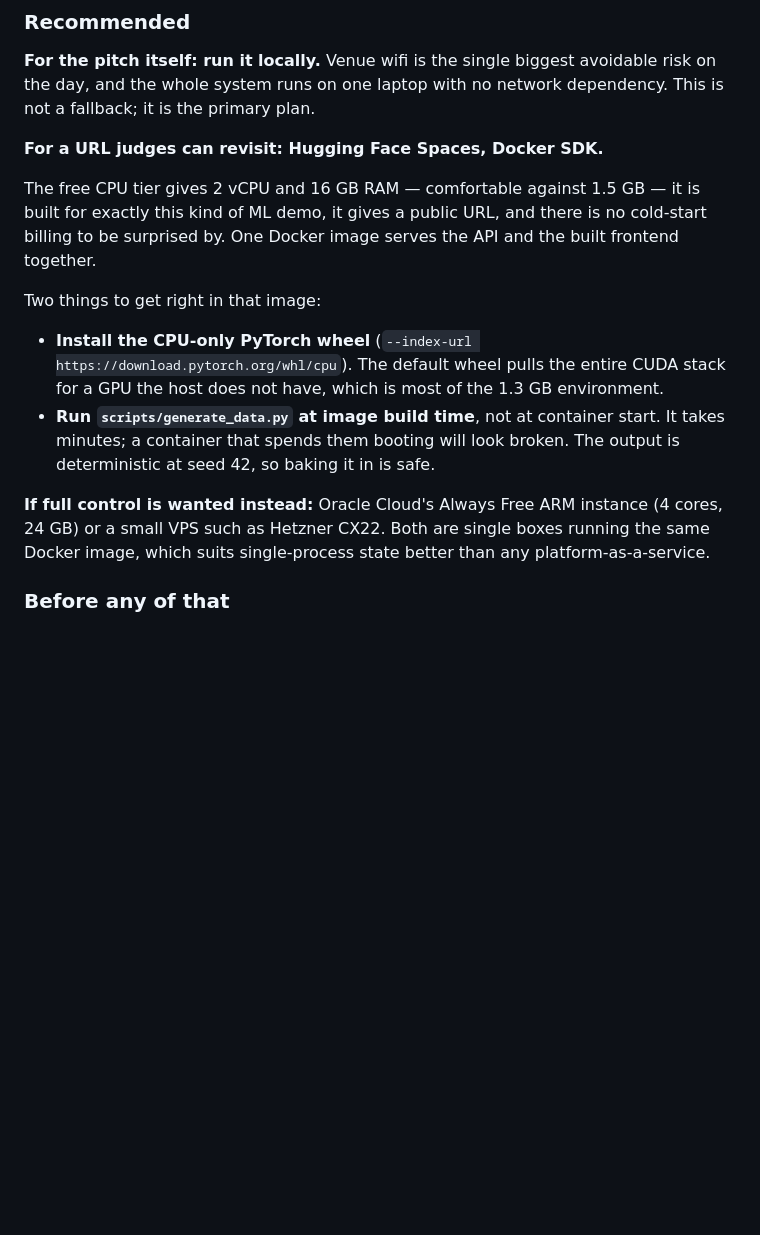
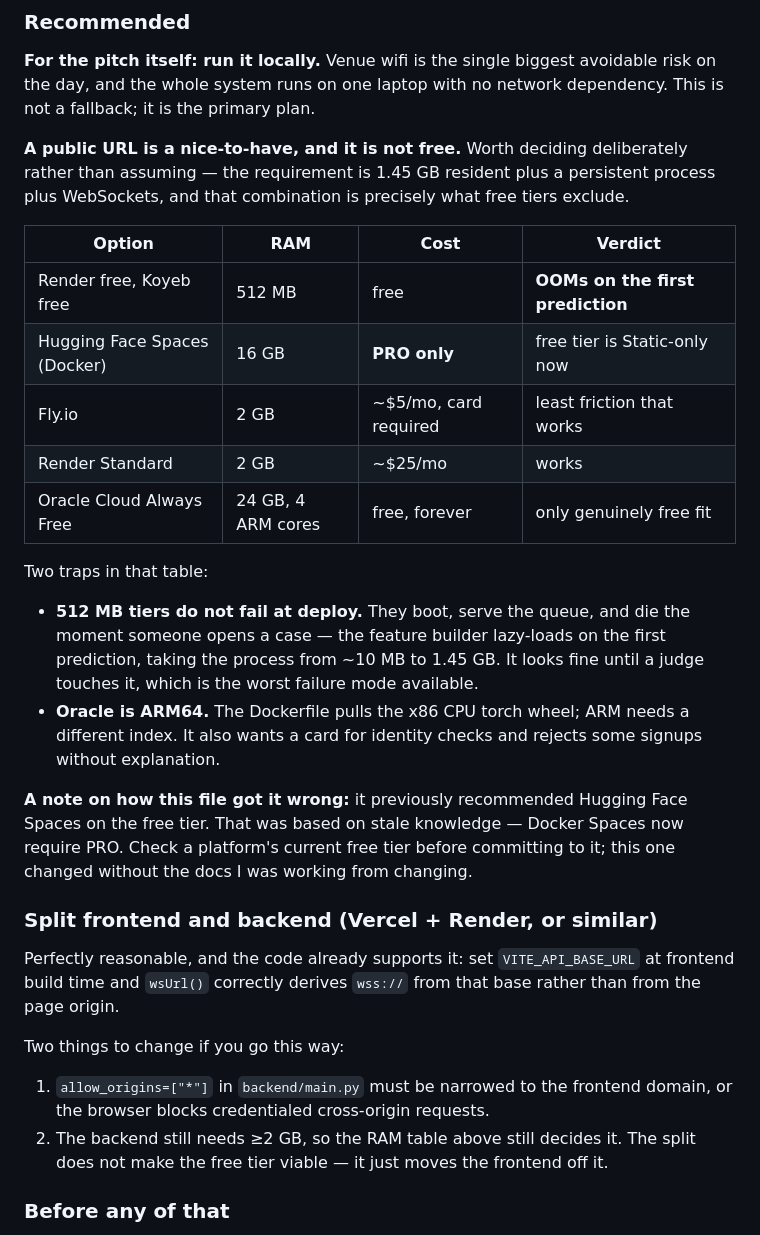
Before and after one commit to Muleshieldsih/Muleshield, a Markdown page: PROJECT_NOTES.md, the part around the change. GitHub-like rendering; blank space fills up the shorter version.

Commit message:
Correct the deployment options: Hugging Face free tier no longer fits
This file recommended Hugging Face Spaces on the free tier. That was wrong.
Docker and Gradio Spaces now require PRO; only Static Spaces are free, and a
static host cannot run a Python process. The recommendation was based on stale
knowledge of a tier that has since changed.

Replaced with a table of what actually fits 1.45 GB plus a persistent process
plus WebSockets, which is a combination free tiers largely exclude:

    Render free / Koyeb free   512 MB   OOMs on the first prediction
    HF Spaces Docker           16 GB    PRO only
    Fly.io                     2 GB     ~$5/mo, least friction that works
    Render Standard            2 GB     ~$25/mo
    Oracle Cloud Always Free   24 GB    only genuinely free fit, ARM64

Two traps recorded because neither is obvious:

512 MB tiers do not fail at deploy. They boot, serve the queue, and die when
someone opens a case -- the feature builder lazy-loads on the first prediction
and takes the process from ~10 MB to 1.45 GB. It looks healthy until a judge
touches it.

Oracle is ARM64, so the Dockerfile's x86 CPU torch index is wrong there.

Also added the split-deploy option (Vercel frontend, backend elsewhere), which
the code already supports via VITE_API_BASE_URL -- with the note that it does
not make a free tier viable, it only moves the frontend off one, and that CORS
must be narrowed from "*" first.

Peak memory re-measured after exercising predict, graph and embeddings: 1.45 GB,
not the 1.53 GB previously recorded.

```diff
--- a/PROJECT_NOTES.md
+++ b/PROJECT_NOTES.md
@@ -200,27 +200,46 @@ evening trying.
 avoidable risk on the day, and the whole system runs on one laptop with no
 network dependency. This is not a fallback; it is the primary plan.
 
-**For a URL judges can revisit: Hugging Face Spaces, Docker SDK.**
+**A public URL is a nice-to-have, and it is not free.** Worth deciding
+deliberately rather than assuming — the requirement is 1.45 GB resident plus a
+persistent process plus WebSockets, and that combination is precisely what free
+tiers exclude.
 
-The free CPU tier gives 2 vCPU and 16 GB RAM — comfortable against 1.5 GB — it
-is built for exactly this kind of ML demo, it gives a public URL, and there is
-no cold-start billing to be surprised by. One Docker image serves the API and
-the built frontend together.
+| Option | RAM | Cost | Verdict |
+|---|---|---|---|
+| Render free, Koyeb free | 512 MB | free | **OOMs on the first prediction** |
+| Hugging Face Spaces (Docker) | 16 GB | **PRO only** | free tier is Static-only now |
+| Fly.io | 2 GB | ~$5/mo, card required | least friction that works |
+| Render Standard | 2 GB | ~$25/mo | works |
+| Oracle Cloud Always Free | 24 GB, 4 ARM cores | free, forever | only genuinely free fit |
 
-Two things to get right in that image:
+Two traps in that table:
 
-- **Install the CPU-only PyTorch wheel**
-  (`--index-url https://download.pytorch.org/whl/cpu`). The default wheel pulls
-  the entire CUDA stack for a GPU the host does not have, which is most of the
-  1.3 GB environment.
-- **Run `scripts/generate_data.py` at image build time**, not at container
-  start. It takes minutes; a container that spends them booting will look
-  broken. The output is deterministic at seed 42, so baking it in is safe.
+- **512 MB tiers do not fail at deploy.** They boot, serve the queue, and die the
+  moment someone opens a case — the feature builder lazy-loads on the first
+  prediction, taking the process from ~10 MB to 1.45 GB. It looks fine until a
+  judge touches it, which is the worst failure mode available.
+- **Oracle is ARM64.** The Dockerfile pulls the x86 CPU torch wheel; ARM needs a
+  different index. It also wants a card for identity checks and rejects some
+  signups without explanation.
 
-**If full control is wanted instead:** Oracle Cloud's Always Free ARM instance
-(4 cores, 24 GB) or a small VPS such as Hetzner CX22. Both are single boxes
-running the same Docker image, which suits single-process state better than any
-platform-as-a-service.
+**A note on how this file got it wrong:** it previously recommended Hugging Face
+Spaces on the free tier. That was based on stale knowledge — Docker Spaces now
+require PRO. Check a platform's current free tier before committing to it; this
+one changed without the docs I was working from changing.
+
+### Split frontend and backend (Vercel + Render, or similar)
+
+Perfectly reasonable, and the code already supports it: set `VITE_API_BASE_URL`
+at frontend build time and `wsUrl()` correctly derives `wss://` from that base
+rather than from the page origin.
+
+Two things to change if you go this way:
+
+1. `allow_origins=["*"]` in `backend/main.py` must be narrowed to the frontend
+   domain, or the browser blocks credentialed cross-origin requests.
+2. The backend still needs ≥2 GB, so the RAM table above still decides it. The
+   split does not make the free tier viable — it just moves the frontend off it.
 
 ### Before any of that
 
```
